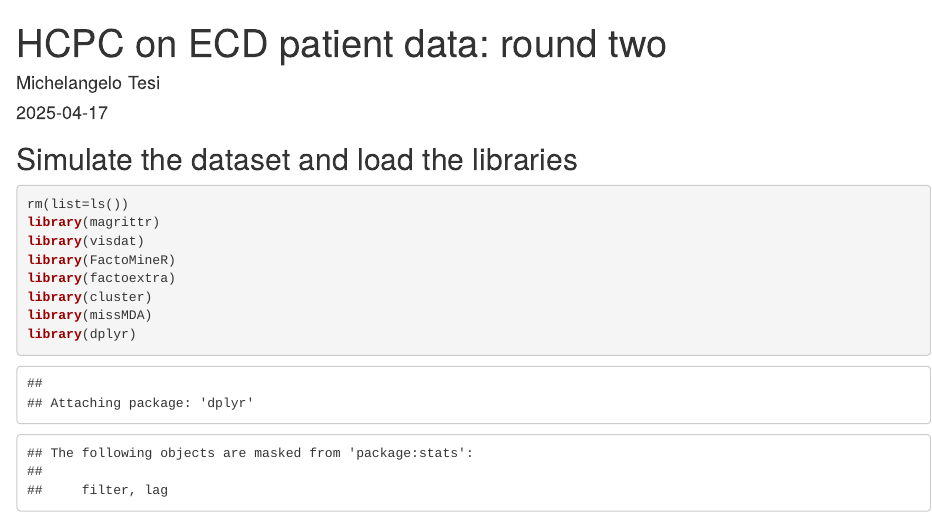
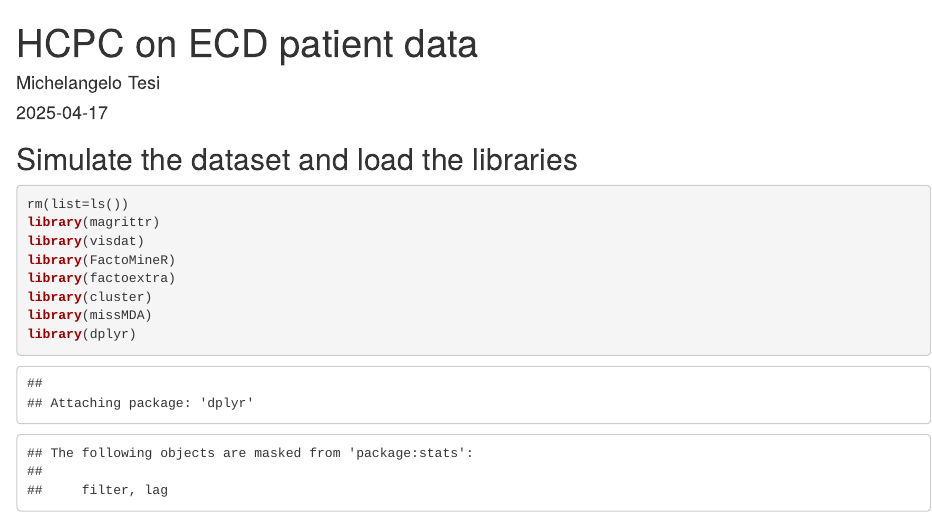
Before and after one commit to miki-tesi/ECD-clusters, an R Markdown document (simulate_ECD_cluster_analysis.Rmd): the page in a window 1100 px wide, from its top. Rendered offline with R 4.5, knitr and Pandoc, with nearby package versions; some code elsewhere in the file could not run offline.

Commit message:
Update simulate_ECD_cluster_analysis.Rmd

```diff
--- a/simulate_ECD_cluster_analysis.Rmd
+++ b/simulate_ECD_cluster_analysis.Rmd
@@ -1,5 +1,5 @@
 ---
-title: 'HCPC on ECD patient data: round two'
+title: 'HCPC on ECD patient data'
 author: "Michelangelo Tesi"
 date: "`r Sys.Date()`"
 output:
```
